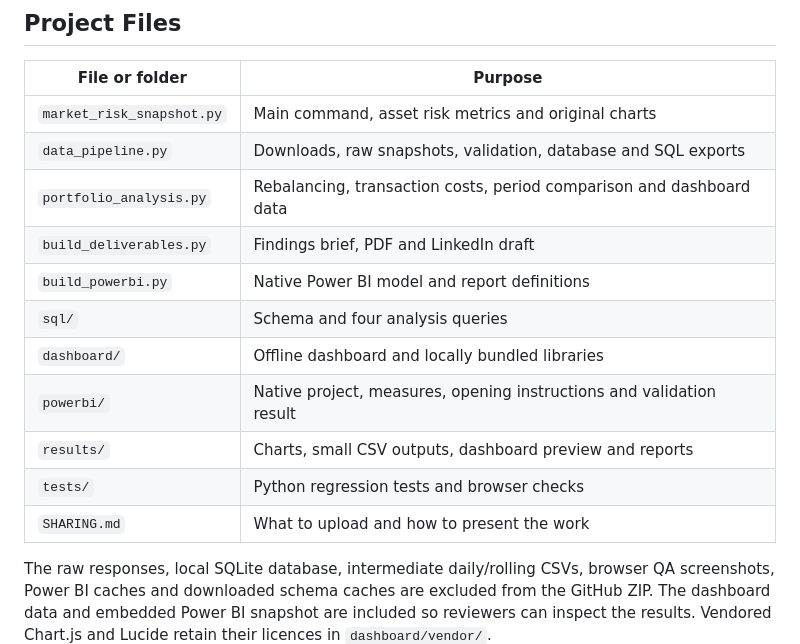
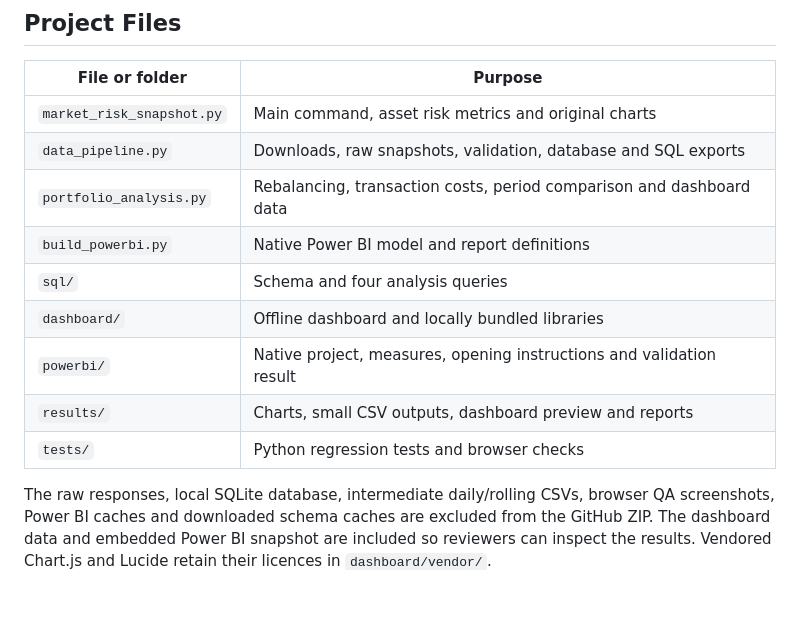
Before and after one commit to sieprwaskialan-cell/market-risk-research-project, a Markdown page: Market Risk Research Project/README.md, the part around the change. Rendered like a GitHub page; blank space fills up the shorter version.

Commit message:
Update README to remove outdated file references
Removed references to 'build_deliverables.py' and 'SHARING.md' from the README.

```diff
--- a/Market Risk Research Project/README.md
+++ b/Market Risk Research Project/README.md
@@ -140,14 +140,13 @@ Power Query. Desktop refresh and visual checks remain necessary.
 | `market_risk_snapshot.py` | Main command, asset risk metrics and original charts |
 | `data_pipeline.py` | Downloads, raw snapshots, validation, database and SQL exports |
 | `portfolio_analysis.py` | Rebalancing, transaction costs, period comparison and dashboard data |
-| `build_deliverables.py` | Findings brief, PDF and LinkedIn draft |
 | `build_powerbi.py` | Native Power BI model and report definitions |
 | `sql/` | Schema and four analysis queries |
 | `dashboard/` | Offline dashboard and locally bundled libraries |
 | `powerbi/` | Native project, measures, opening instructions and validation result |
 | `results/` | Charts, small CSV outputs, dashboard preview and reports |
 | `tests/` | Python regression tests and browser checks |
-| `SHARING.md` | What to upload and how to present the work |
+
 
 The raw responses, local SQLite database, intermediate daily/rolling CSVs, browser QA screenshots,
 Power BI caches and downloaded schema caches are excluded from the GitHub ZIP.
```
